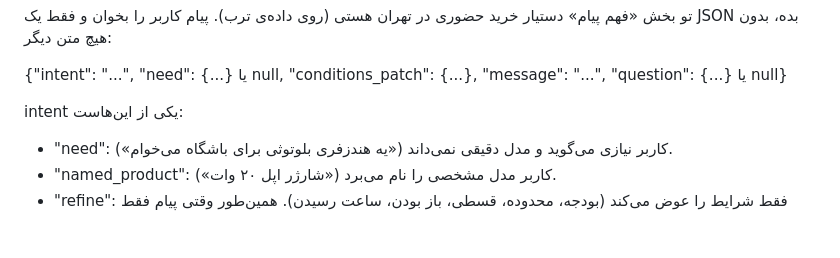
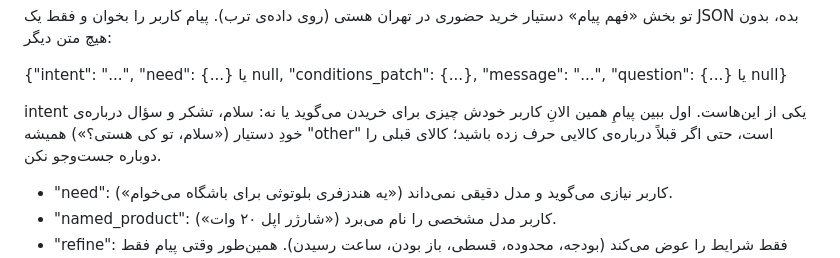
Before and after one commit to MetaParsa/atlas, a Markdown page: torob/prompts/router.md, the part around the change. Rendered like a GitHub page; blank space fills up the shorter version.

Commit message:
Torob router: small talk is never a search, even mid-conversation
Co-Authored-By: Claude Opus 5.5 <noreply@anthropic.com>

```diff
--- a/torob/prompts/router.md
+++ b/torob/prompts/router.md
@@ -2,7 +2,7 @@
 
 {"intent": "...", "need": {...} یا null, "conditions_patch": {...}, "message": "...", "question": {...} یا null}
 
-intent یکی از این‌هاست:
+intent یکی از این‌هاست. اول ببین پیامِ همین الانِ کاربر خودش چیزی برای خریدن می‌گوید یا نه: سلام، تشکر و سؤال درباره‌ی خودِ دستیار («سلام، تو کی هستی؟») همیشه "other" است، حتی اگر قبلاً درباره‌ی کالایی حرف زده باشید؛ کالای قبلی را دوباره جست‌وجو نکن.
 - "need": کاربر نیازی می‌گوید و مدل دقیقی نمی‌داند («یه هندزفری بلوتوثی برای باشگاه می‌خوام»).
 - "named_product": کاربر مدل مشخصی را نام می‌برد («شارژر اپل ۲۰ وات»).
 - "refine": فقط شرایط را عوض می‌کند (بودجه، محدوده، قسطی، باز بودن، ساعت رسیدن). همین‌طور وقتی پیام فقط جواب یک سؤال درباره‌ی این شرایط است («۱ تا ۳ میلیون»، «قسطی»، «ساعت ۸ میام»)؛ در refine، need را null بگذار تا همان نتیجه‌ها با شرط تازه فیلتر شوند.
```
